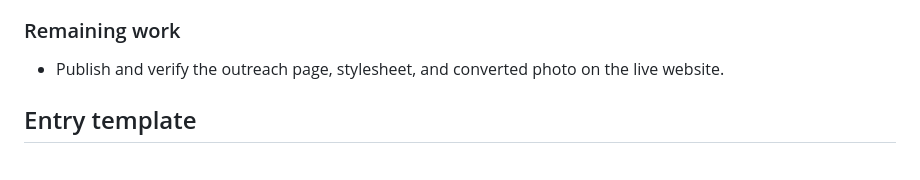
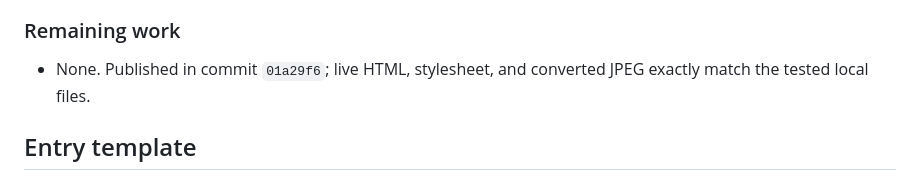
Before and after one commit to PrachiGarella/prachigarella.github.io, a Markdown page: WORKLOG.md, the part around the change. GitHub-like rendering.

Commit message:
Record live outreach publication checks

```diff
--- a/WORKLOG.md
+++ b/WORKLOG.md
@@ -550,7 +550,7 @@ Running record of work on Prachi Garella’s personal website. Append an entry a
 
 ### Remaining work
 
-- Publish and verify the outreach page, stylesheet, and converted photo on the live website.
+- None. Published in commit `01a29f6`; live HTML, stylesheet, and converted JPEG exactly match the tested local files.
 
 ## Entry template
 
```
